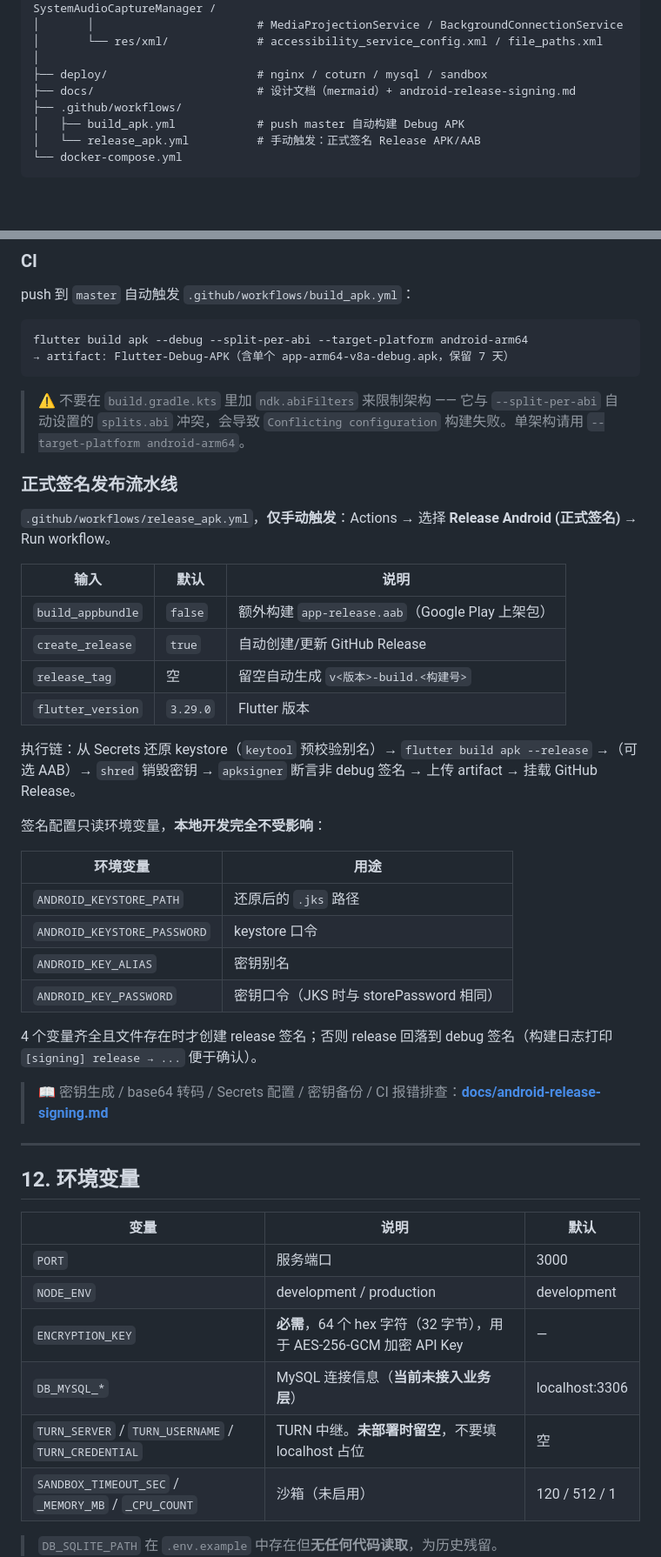
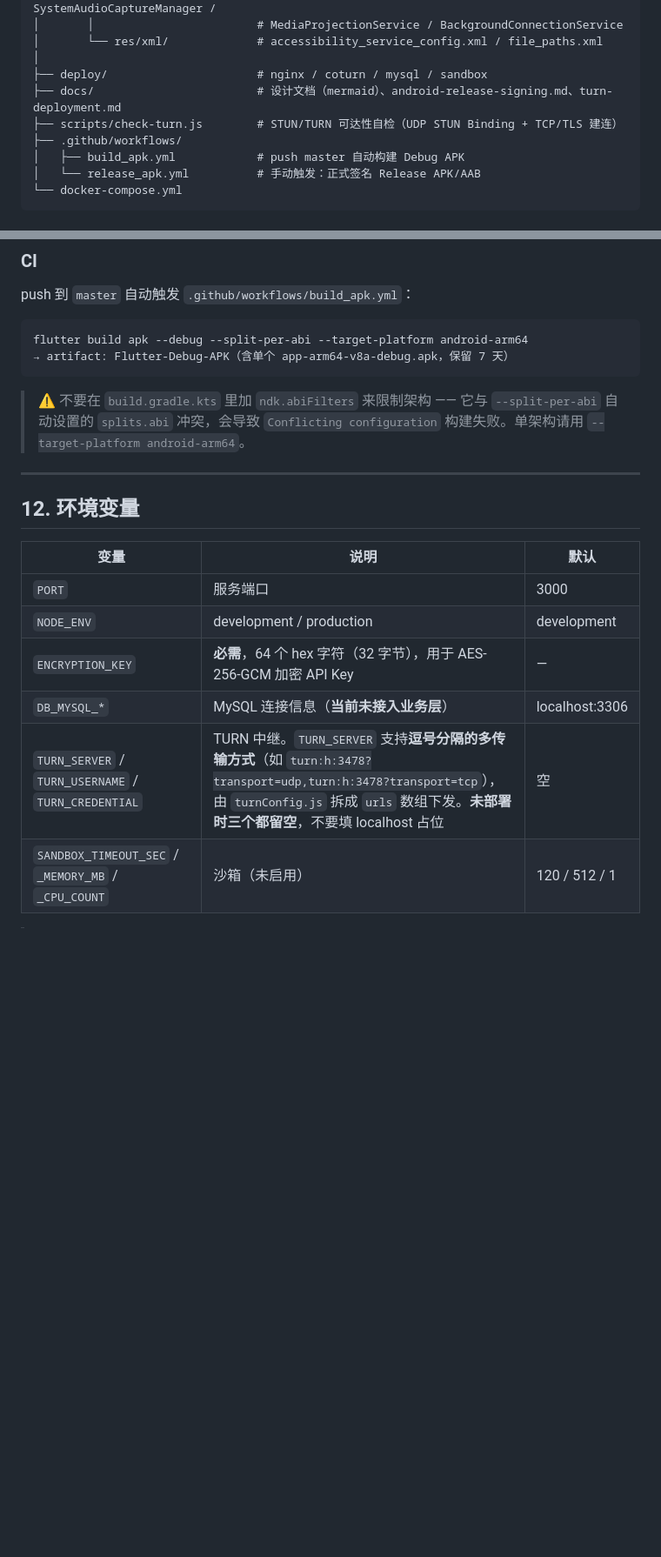
Before and after one commit to ZhouShengEn/ai-cast-hub, a Markdown page: README.md, 2 parts joined by grey strips. Shown at 87% size. GitHub-like rendering; blank space fills up the shorter version.

```diff
--- a/README.md
+++ b/README.md
@@ -642,7 +642,8 @@ ai-cast-hub/
 │       └── res/xml/             # accessibility_service_config.xml / file_paths.xml
 │
 ├── deploy/                      # nginx / coturn / mysql / sandbox
-├── docs/                        # 设计文档（mermaid）+ android-release-signing.md
+├── docs/                        # 设计文档（mermaid）、android-release-signing.md、turn-deployment.md
+├── scripts/check-turn.js        # STUN/TURN 可达性自检（UDP STUN Binding + TCP/TLS 建连）
 ├── .github/workflows/
 │   ├── build_apk.yml            # push master 自动构建 Debug APK
 │   └── release_apk.yml          # 手动触发：正式签名 Release APK/AAB
@@ -750,32 +751,6 @@ flutter build apk --debug --split-per-abi --target-platform android-arm64
 
 > ⚠️ 不要在 `build.gradle.kts` 里加 `ndk.abiFilters` 来限制架构 —— 它与 `--split-per-abi` 自动设置的 `splits.abi` 冲突，会导致 `Conflicting configuration` 构建失败。单架构请用 `--target-platform android-arm64`。
 
-### 正式签名发布流水线
-
-`.github/workflows/release_apk.yml`，**仅手动触发**：Actions → 选择 **Release Android (正式签名)** → Run workflow。
-
-| 输入 | 默认 | 说明 |
-|------|------|------|
-| `build_appbundle` | `false` | 额外构建 `app-release.aab`（Google Play 上架包） |
-| `create_release` | `true` | 自动创建/更新 GitHub Release |
-| `release_tag` | 空 | 留空自动生成 `v<版本>-build.<构建号>` |
-| `flutter_version` | `3.29.0` | Flutter 版本 |
-
-执行链：从 Secrets 还原 keystore（`keytool` 预校验别名）→ `flutter build apk --release` →（可选 AAB）→ `shred` 销毁密钥 → `apksigner` 断言非 debug 签名 → 上传 artifact → 挂载 GitHub Release。
-
-签名配置只读环境变量，**本地开发完全不受影响**：
-
-| 环境变量 | 用途 |
-|----------|------|
-| `ANDROID_KEYSTORE_PATH` | 还原后的 `.jks` 路径 |
-| `ANDROID_KEYSTORE_PASSWORD` | keystore 口令 |
-| `ANDROID_KEY_ALIAS` | 密钥别名 |
-| `ANDROID_KEY_PASSWORD` | 密钥口令（JKS 时与 storePassword 相同） |
-
-4 个变量齐全且文件存在时才创建 release 签名；否则 release 回落到 debug 签名（构建日志打印 `[signing] release → ...` 便于确认）。
-
-> 📖 密钥生成 / base64 转码 / Secrets 配置 / 密钥备份 / CI 报错排查：**[docs/android-release-signing.md](docs/android-release-signing.md)**
-
 ---
 
 ## 12. 环境变量
@@ -786,7 +761,7 @@ flutter build apk --debug --split-per-abi --target-platform android-arm64
 | `NODE_ENV` | development / production | development |
 | `ENCRYPTION_KEY` | **必需**，64 个 hex 字符（32 字节），用于 AES-256-GCM 加密 API Key | — |
 | `DB_MYSQL_*` | MySQL 连接信息（**当前未接入业务层**） | localhost:3306 |
-| `TURN_SERVER` / `TURN_USERNAME` / `TURN_CREDENTIAL` | TURN 中继。**未部署时留空**，不要填 localhost 占位 | 空 |
+| `TURN_SERVER` / `TURN_USERNAME` / `TURN_CREDENTIAL` | TURN 中继。`TURN_SERVER` 支持**逗号分隔的多传输方式**（如 `turn:h:3478?transport=udp,turn:h:3478?transport=tcp`），由 `turnConfig.js` 拆成 `urls` 数组下发。**未部署时三个都留空**，不要填 localhost 占位 | 空 |
 | `SANDBOX_TIMEOUT_SEC` / `_MEMORY_MB` / `_CPU_COUNT` | 沙箱（未启用） | 120 / 512 / 1 |
 
 > `DB_SQLITE_PATH` 在 `.env.example` 中存在但**无任何代码读取**，为历史残留。
```
Also changed, not shown: other parts of README.md (+3 -2 lines), docs/turn-deployment.md (added, +385 -0 lines).
